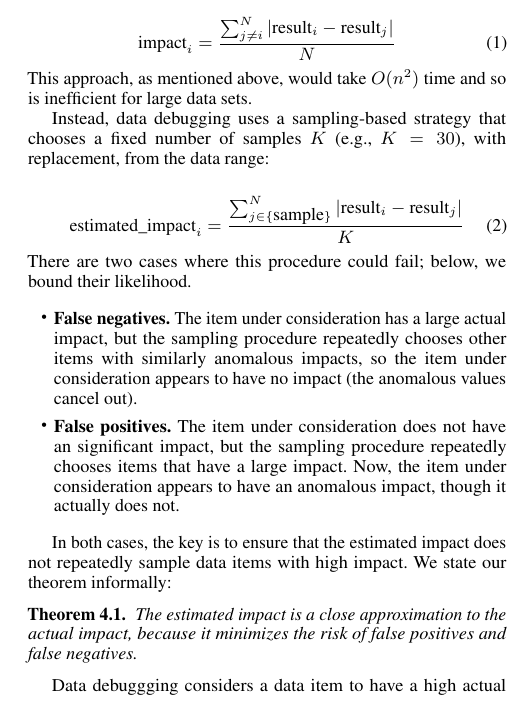
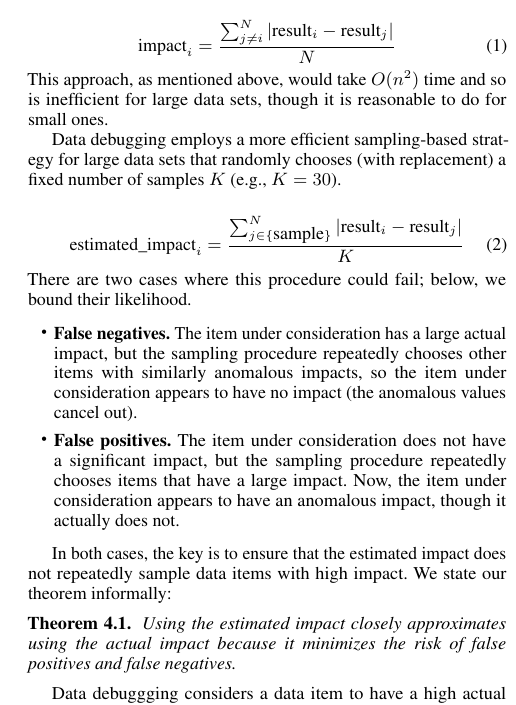
Before and after one commit to plasma-umass/DataDebug, a LaTeX paper (PLDI-2012/main.tex, which reads PLDI-2012/analysis.tex): part of one column of page 4 of 5, cut so that both start at the same text. Compiled offline with pdfLaTeX; a missing font is replaced by an installed copy or a similar font.

Commit message:
Minor cleanup.

```diff
--- a/PLDI-2012/analysis.tex
+++ b/PLDI-2012/analysis.tex
@@ -64,11 +65,12 @@ item $j$ in the same range:
 
 \noindent
 This approach, as mentioned above, would take $O(n^2)$ time and so is
-inefficient for large data sets.
+inefficient for large data sets, though it is reasonable to do for
+small ones.
 
-Instead, data debugging uses a sampling-based strategy that chooses a
-fixed number of samples $K$ (e.g., $K = 30$), with replacement, from
-the data range:
+Data debugging employs a more efficient sampling-based strategy for
+large data sets that randomly chooses (with replacement) a fixed
+number of samples $K$ (e.g., $K = 30$).
 
 \begin{equation}
 \mbox{estimated\_impact}_i = \frac{\sum_{j \in \{\mbox{sample}\}}^{N}{|\mbox{result}_i-\mbox{result}_j|}}{K}
@@ -83,7 +85,7 @@ There are two cases where this procedure could fail; below, we bound their likel
   chooses other items with similarly anomalous impacts, so the item under
   consideration appears to have no impact (the anomalous values cancel out).
 \item \textbf{False positives.} The item under consideration does
-  not have an significant impact, but the sampling procedure
+  not have a significant impact, but the sampling procedure
   repeatedly chooses items that have a large impact. Now, the item
   under consideration appears to have an anomalous impact, though it actually does not.
 \end{itemize}
@@ -92,7 +94,7 @@ In both cases, the key is to ensure that the estimated impact does not
 repeatedly sample data items with high impact. We state our theorem informally:
 
 \begin{theorem}
-The estimated impact is a close approximation to the actual impact, because it minimizes the risk of false positives and false negatives.
+Using the estimated impact closely approximates using the actual impact because it minimizes the risk of false positives and false negatives.
 \end{theorem}
 
 Data debuggging considers a data item to have a high actual impact
```
Also changed, not shown: PLDI-2012/analysis.tex (4 more changed lines).
